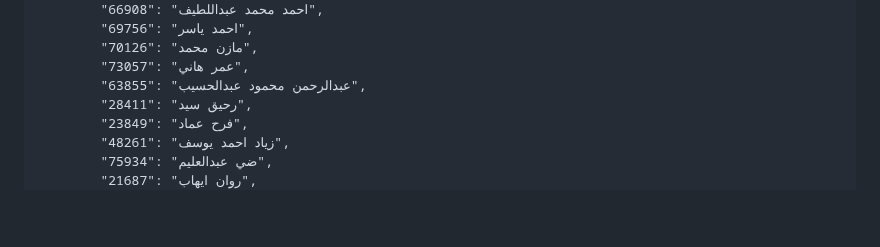
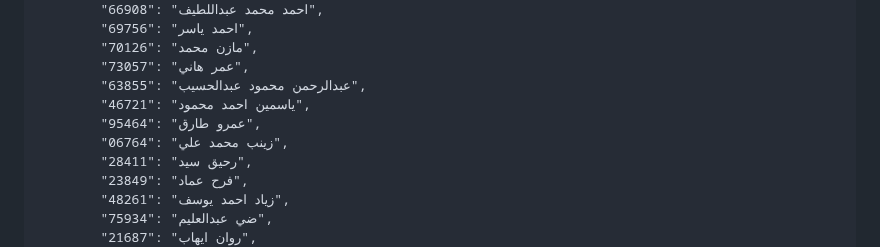
Before and after one commit to eng-Mora/student_code, a Markdown page: README.md, the part around the change. Rendered like a GitHub page; blank space fills up the shorter version.

```diff
--- a/README.md
+++ b/README.md
@@ -131,6 +131,9 @@
             "70126": "مازن محمد",
             "73057": "عمر هاني",
             "63855": "عبدالرحمن محمود عبدالحسيب",
+            "46721": "ياسمين احمد محمود",
+            "95464": "عمرو طارق",
+            "06764": "زينب محمد علي",
             "28411": "رحيق سيد",
             "23849": "فرح عماد",
             "48261": "زياد احمد يوسف",
```
